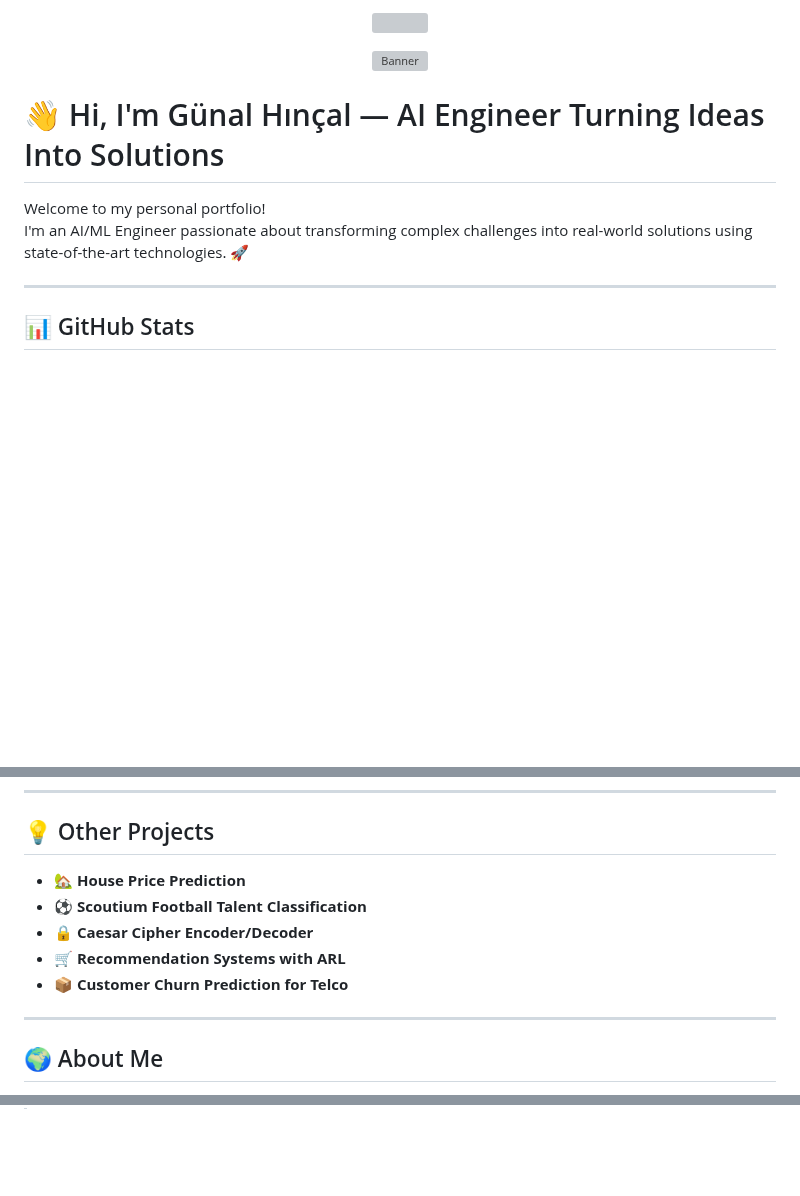
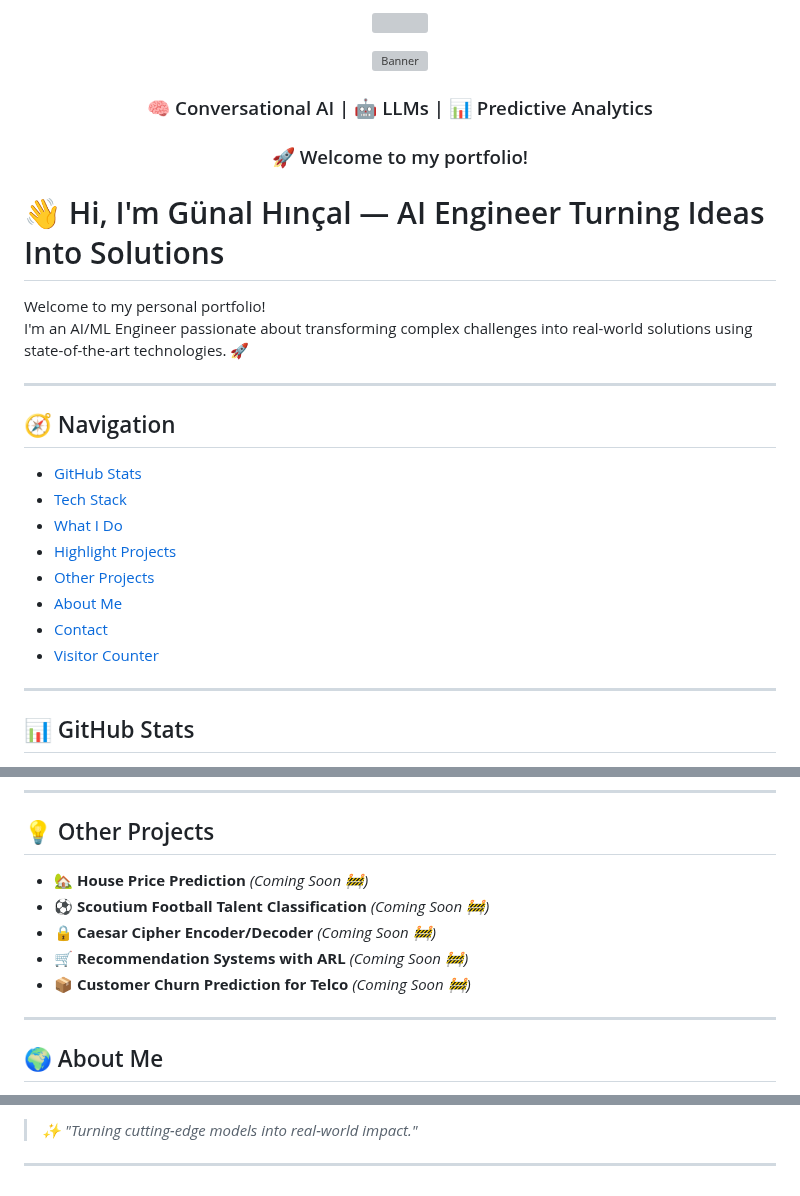
Before and after one commit to GunalHincal/GunalHincal.github.io, a Markdown page: README.md, 3 parts joined by grey strips. GitHub-like rendering; blank space fills up the shorter version; grey boxes are pictures that could not be loaded.

```diff
--- a/README.md
+++ b/README.md
@@ -5,6 +5,9 @@
 <p align="center">
   <img src="https://raw.githubusercontent.com/GunalHincal/GunalHincal.github.io/main/banner.png" alt="Banner" />
 </p>
+
+<h3 align="center">🧠 Conversational AI | 🤖 LLMs | 📊 Predictive Analytics</h3>
+<h3 align="center">🚀 Welcome to my portfolio!</h3>
 
 # 👋 Hi, I'm Günal Hınçal — AI Engineer Turning Ideas Into Solutions
 
@@ -13,6 +16,19 @@ I'm an AI/ML Engineer passionate about transforming complex challenges into real
 
 ---
 
+## 🧭 Navigation
+
+- [GitHub Stats](#github-stats)
+- [Tech Stack](#tech-stack--badges)
+- [What I Do](#what-i-do)
+- [Highlight Projects](#highlight-projects)
+- [Other Projects](#other-projects)
+- [About Me](#about-me)
+- [Contact](#get-in-touch)
+- [Visitor Counter](#visitor-counter)
+
+---
+
 ## 📊 GitHub Stats
 
 <p align="center">
@@ -81,11 +100,11 @@ NLP solution achieving **91% accuracy** on customer feedback.
 
 ## 💡 Other Projects
 
-- 🏡 **House Price Prediction**
-- ⚽ **Scoutium Football Talent Classification**
-- 🔒 **Caesar Cipher Encoder/Decoder**
-- 🛒 **Recommendation Systems with ARL**
-- 📦 **Customer Churn Prediction for Telco**
+- 🏡 **House Price Prediction** *(Coming Soon 🚧)*
+- ⚽ **Scoutium Football Talent Classification** *(Coming Soon 🚧)*
+- 🔒 **Caesar Cipher Encoder/Decoder** *(Coming Soon 🚧)*
+- 🛒 **Recommendation Systems with ARL** *(Coming Soon 🚧)*
+- 📦 **Customer Churn Prediction for Telco** *(Coming Soon 🚧)*
 
 ---
 
@@ -115,0 +148,3 @@ I thrive in dynamic environments and believe in continuous learning to stay at t
+> *✨ "Turning cutting-edge models into real-world impact."*
+
+---
```
Also changed, not shown: other parts of README.md (+41 -25 lines).
